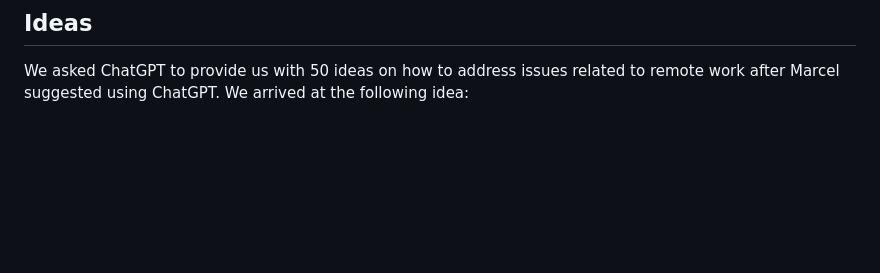
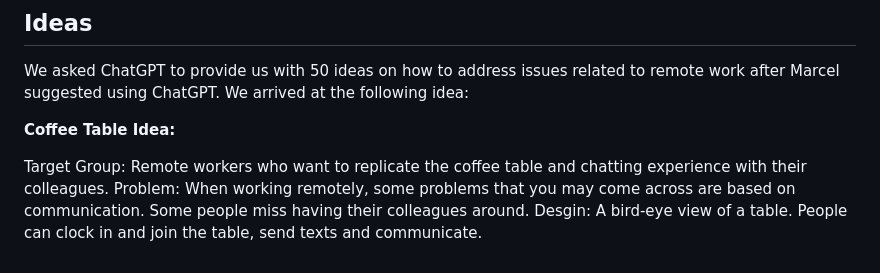
Before and after one commit to jraemakers/Efficient-remote-working, a Markdown page: Documentation/Analysis.md, the part around the change. Rendered like a GitHub page; blank space fills up the shorter version.

```diff
--- a/Documentation/Analysis.md
+++ b/Documentation/Analysis.md
@@ -91,3 +91,9 @@ Survey, Interviews, Stakeholder analysis and Data analytics
 ## Ideas
 
 We asked ChatGPT to provide us with 50 ideas on how to address issues related to remote work after Marcel suggested using ChatGPT. We arrived at the following idea:
+
+**Coffee Table Idea:**
+
+Target Group: Remote workers who want to replicate the coffee table and chatting experience with their colleagues.
+Problem: When working remotely, some problems that you may come across are based on communication. Some people miss having their colleagues around.
+Desgin: A bird-eye view of a table. People can clock in and join the table, send texts and communicate.
```
